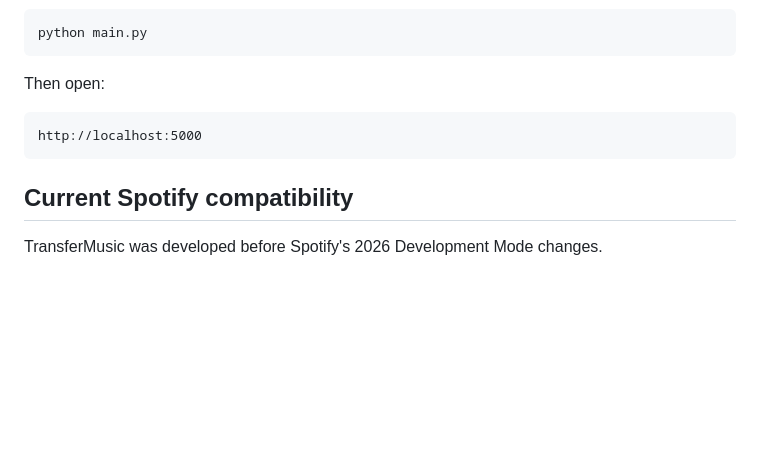
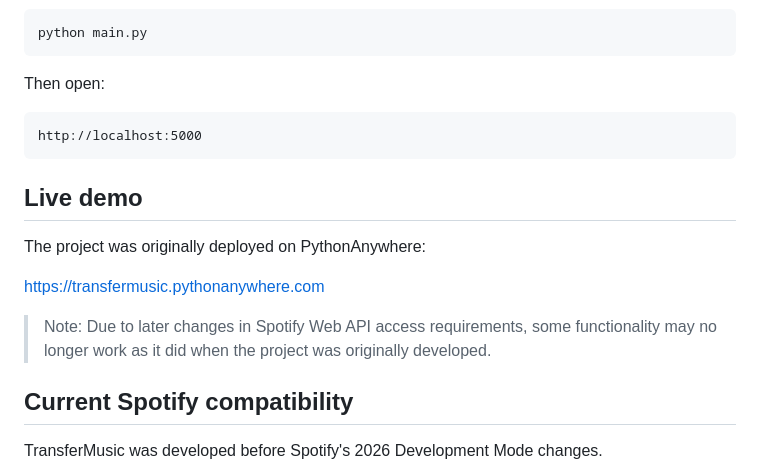
Before and after one commit to patrik066/TransferMusic, a Markdown page: README.md, the part around the change. Rendered like a GitHub page; blank space fills up the shorter version.

Commit message:
Add deployed project link

````diff
--- a/README.md
+++ b/README.md
@@ -148,6 +148,14 @@ Then open:
 http://localhost:5000
 ```
 
+## Live demo
+
+The project was originally deployed on PythonAnywhere:
+
+https://transfermusic.pythonanywhere.com
+
+> Note: Due to later changes in Spotify Web API access requirements, some functionality may no longer work as it did when the project was originally developed.
+
 ## Current Spotify compatibility
 
 TransferMusic was developed before Spotify's 2026 Development Mode changes.
````
